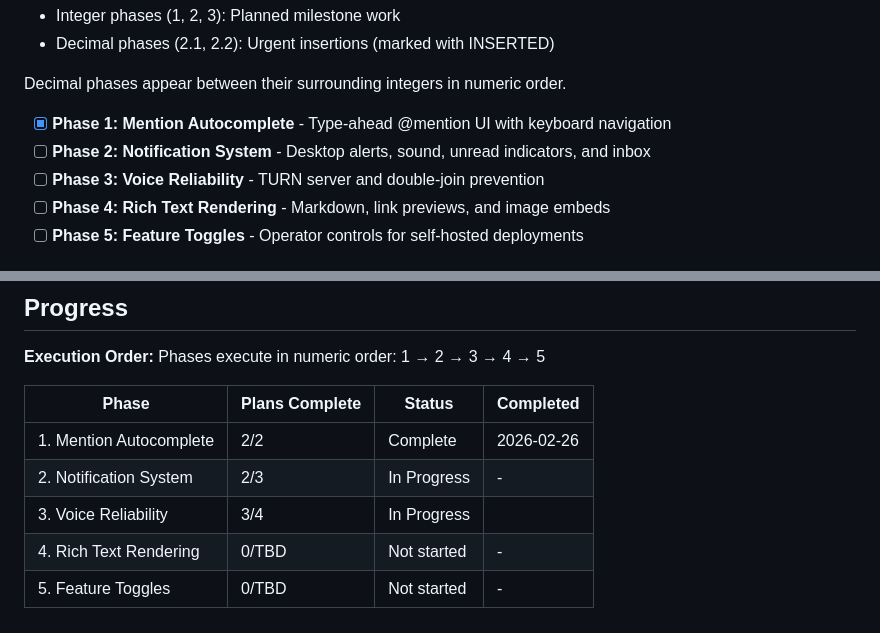
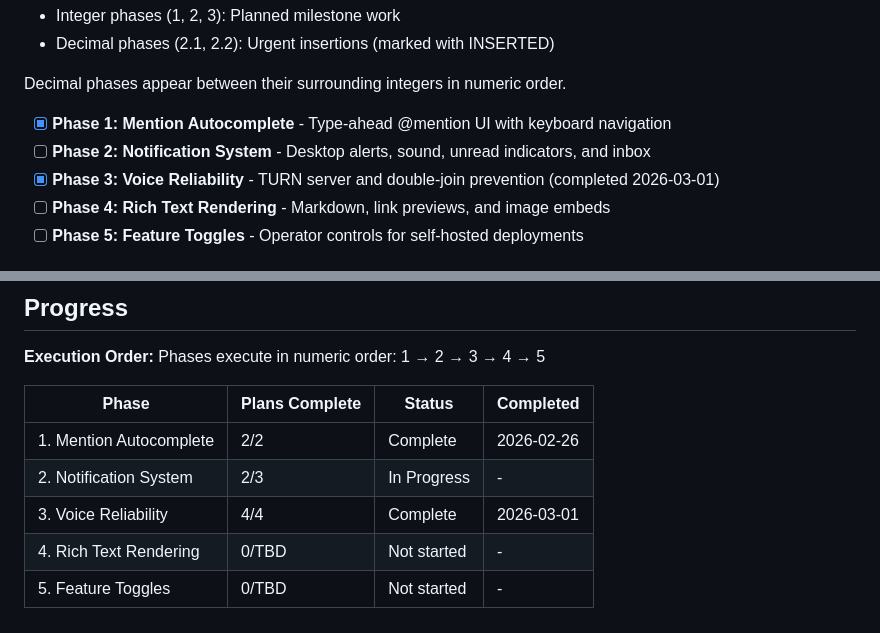
Before and after one commit to ProtoJazz/Cromulent, a Markdown page: .planning/ROADMAP.md, 2 parts joined by grey strips. GitHub-like rendering.

```diff
--- a/.planning/ROADMAP.md
+++ b/.planning/ROADMAP.md
@@ -14,7 +14,7 @@ Decimal phases appear between their surrounding integers in numeric order.
 
 - [x] **Phase 1: Mention Autocomplete** - Type-ahead @mention UI with keyboard navigation
 - [ ] **Phase 2: Notification System** - Desktop alerts, sound, unread indicators, and inbox
-- [ ] **Phase 3: Voice Reliability** - TURN server and double-join prevention
+- [x] **Phase 3: Voice Reliability** - TURN server and double-join prevention (completed 2026-03-01)
 - [ ] **Phase 4: Rich Text Rendering** - Markdown, link previews, and image embeds
 - [ ] **Phase 5: Feature Toggles** - Operator controls for self-hosted deployments
 
@@ -111,6 +111,6 @@ Phases execute in numeric order: 1 → 2 → 3 → 4 → 5
 |-------|----------------|--------|-----------|
 | 1. Mention Autocomplete | 2/2 | Complete | 2026-02-26 |
 | 2. Notification System | 2/3 | In Progress | - |
-| 3. Voice Reliability | 3/4 | In Progress|  |
+| 3. Voice Reliability | 4/4 | Complete   | 2026-03-01 |
 | 4. Rich Text Rendering | 0/TBD | Not started | - |
 | 5. Feature Toggles | 0/TBD | Not started | - |
```
Also changed, not shown: .planning/STATE.md (+12 -10 lines), 1 other file.
